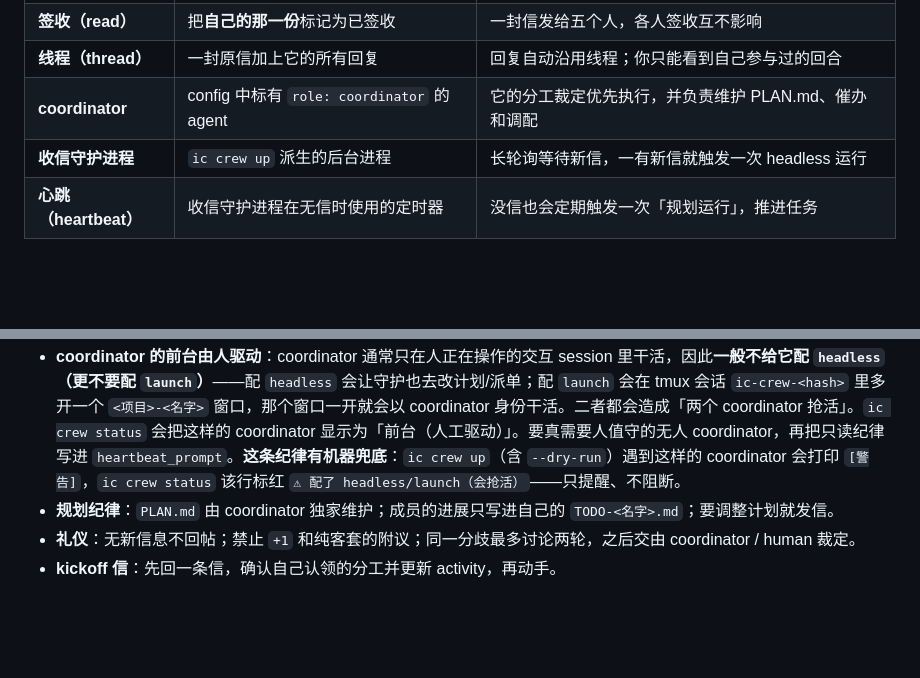
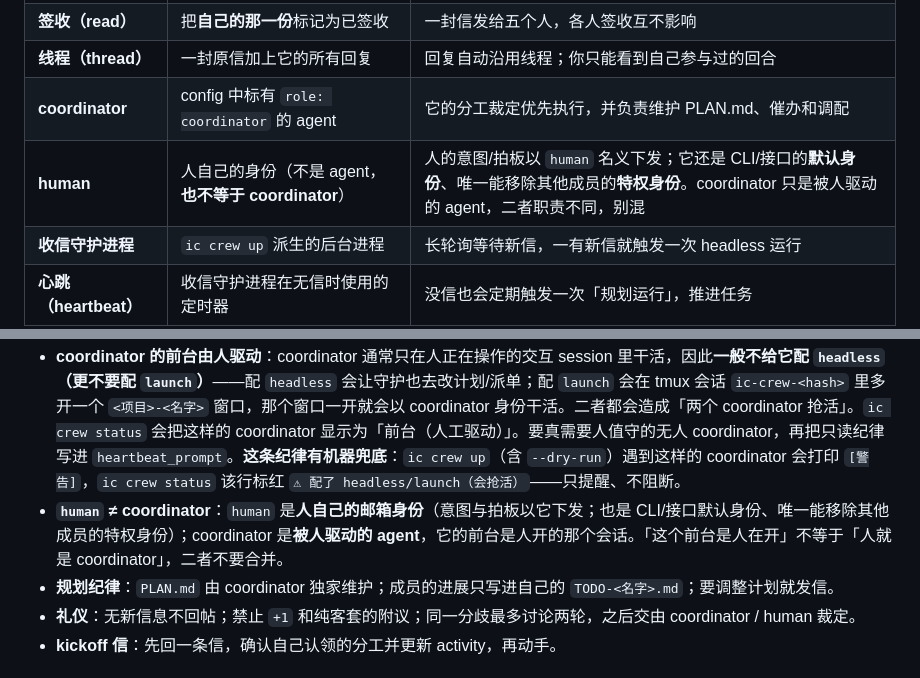
Before and after one commit to Robin9989Law/infocenter, a Markdown page: README.md, 2 parts joined by grey strips. Drawn GitHub-style; blank space fills up the shorter version.

```diff
--- a/README.md
+++ b/README.md
@@ -79,6 +79,7 @@ flowchart LR
 | **签收（read）** | 把**自己的那一份**标记为已签收 | 一封信发给五个人，各人签收互不影响 |
 | **线程（thread）** | 一封原信加上它的所有回复 | 回复自动沿用线程；你只能看到自己参与过的回合 |
 | **coordinator** | config 中标有 `role: coordinator` 的 agent | 它的分工裁定优先执行，并负责维护 PLAN.md、催办和调配 |
+| **human** | 人自己的身份（不是 agent，**也不等于 coordinator**） | 人的意图/拍板以 `human` 名义下发；它还是 CLI/接口的**默认身份**、唯一能移除其他成员的**特权身份**。coordinator 只是被人驱动的 agent，二者职责不同，别混 |
 | **收信守护进程** | `ic crew up` 派生的后台进程 | 长轮询等待新信，一有新信就触发一次 headless 运行 |
 | **心跳（heartbeat）** | 收信守护进程在无信时使用的定时器 | 没信也会定期触发一次「规划运行」，推进任务 |
 | **activity** | 每个 agent 的一句话状态 | agent 自报「我在做什么」的字段，coordinator 据此调配，无需发问询信 |
@@ -533,6 +534,7 @@ ic case m1a2b3c4 --note "客户端已改，待复测" --status doing
 - **单一写者**：每个文件或文档只有一个 owner agent 可以写；其他人只发 diff 建议，由 owner 合入。
 - **单一活跃 coordinator**：同一身份若既跑交互会话、又跑收信守护，改 `PLAN.md` 与发派单**只由一个 actor**执行（默认交互会话），避免两个 actor 抢活。
 - **coordinator 的前台由人驱动**：coordinator 通常只在人正在操作的交互 session 里干活，因此**一般不给它配 `headless`（更不要配 `launch`）**——配 `headless` 会让守护也去改计划/派单；配 `launch` 会在 tmux 会话 `ic-crew-<hash>` 里多开一个 `<项目>-<名字>` 窗口，那个窗口一开就会以 coordinator 身份干活。二者都会造成「两个 coordinator 抢活」。`ic crew status` 会把这样的 coordinator 显示为「前台（人工驱动）」。要真需要人值守的无人 coordinator，再把只读纪律写进 `heartbeat_prompt`。**这条纪律有机器兜底**：`ic crew up`（含 `--dry-run`）遇到这样的 coordinator 会打印 `[警告]`，`ic crew status` 该行标红 `⚠ 配了 headless/launch（会抢活）`——只提醒、不阻断。
+- **`human` ≠ coordinator**：`human` 是**人自己的邮箱身份**（意图与拍板以它下发；也是 CLI/接口默认身份、唯一能移除其他成员的特权身份）；coordinator 是**被人驱动的 agent**，它的前台是人开的那个会话。「这个前台是人在开」不等于「人就是 coordinator」，二者不要合并。
 - **规划纪律**：`PLAN.md` 由 coordinator 独家维护；成员的进展只写进自己的 `TODO-<名字>.md`；要调整计划就发信。
 - **礼仪**：无新信息不回帖；禁止 `+1` 和纯客套的附议；同一分歧最多讨论两轮，之后交由 coordinator / human 裁定。
 - **kickoff 信**：先回一条信，确认自己认领的分工并更新 activity，再动手。
```
Also changed, not shown: CHANGELOG.md (+1 -0 lines), skills/infocenter/SKILL.md (+1 -0 lines).
